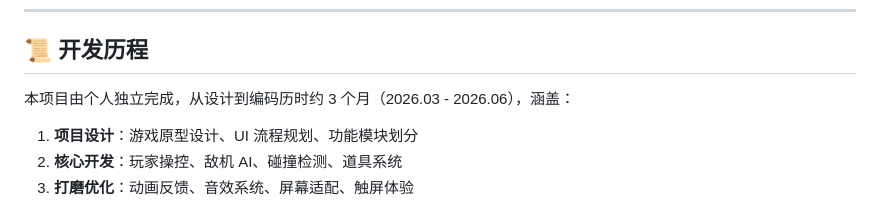
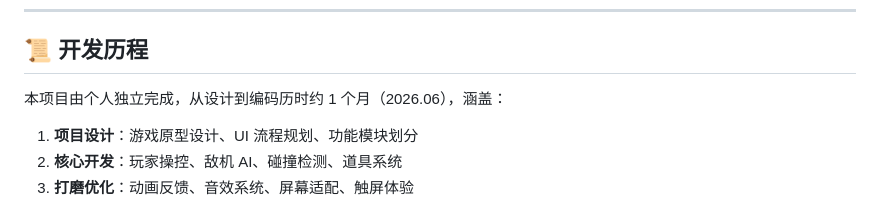
Before and after one commit to SWQS1117/planelianxi, a Markdown page: README.md, the part around the change. Drawn GitHub-style.

Commit message:
修正开发时间：1个月

```diff
--- a/README.md
+++ b/README.md
@@ -103,7 +103,7 @@ git clone https://github.com/swqs1117/planelianxi.git
 
 ## 📜 开发历程
 
-本项目由个人独立完成，从设计到编码历时约 3 个月（2026.03 - 2026.06），涵盖：
+本项目由个人独立完成，从设计到编码历时约 1 个月（2026.06），涵盖：
 
 1. **项目设计**：游戏原型设计、UI 流程规划、功能模块划分
 2. **核心开发**：玩家操控、敌机 AI、碰撞检测、道具系统
```
